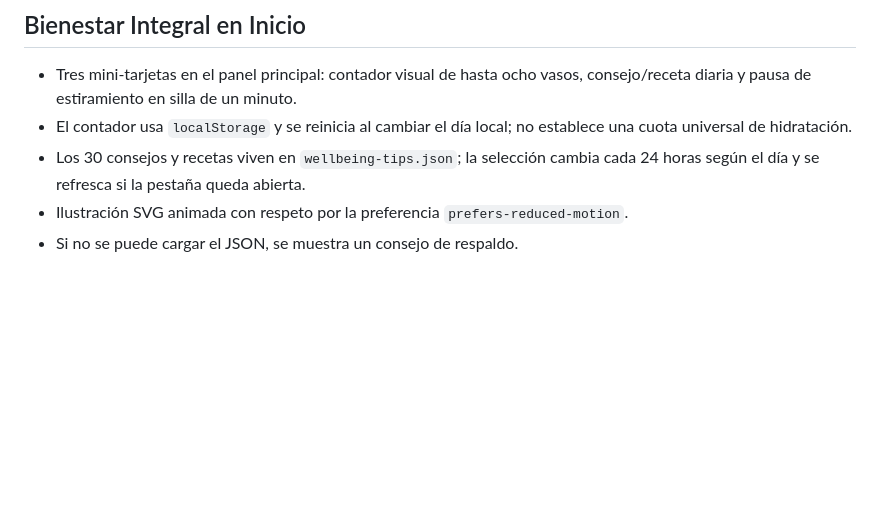
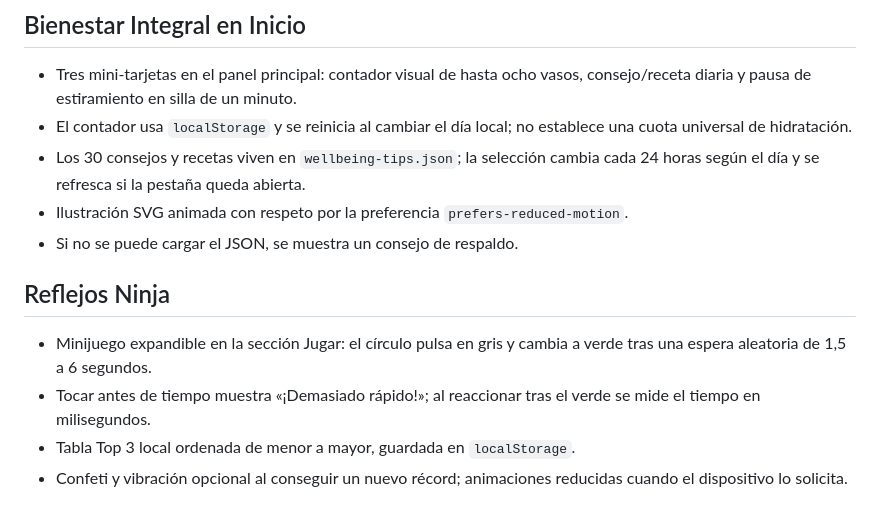
Before and after one commit to gomeza2/Cole-Nexo, a Markdown page: README.md, the part around the change. Drawn GitHub-style; blank space fills up the shorter version.

Commit message:
Document Reflex Ninja game

```diff
--- a/README.md
+++ b/README.md
@@ -65,3 +65,10 @@ Los datos se guardan en el navegador, no se sincronizan entre dispositivos. No h
 - Los 30 consejos y recetas viven en `wellbeing-tips.json`; la selección cambia cada 24 horas según el día y se refresca si la pestaña queda abierta.
 - Ilustración SVG animada con respeto por la preferencia `prefers-reduced-motion`.
 - Si no se puede cargar el JSON, se muestra un consejo de respaldo.
+
+## Reflejos Ninja
+
+- Minijuego expandible en la sección Jugar: el círculo pulsa en gris y cambia a verde tras una espera aleatoria de 1,5 a 6 segundos.
+- Tocar antes de tiempo muestra «¡Demasiado rápido!»; al reaccionar tras el verde se mide el tiempo en milisegundos.
+- Tabla Top 3 local ordenada de menor a mayor, guardada en `localStorage`.
+- Confeti y vibración opcional al conseguir un nuevo récord; animaciones reducidas cuando el dispositivo lo solicita.
```
